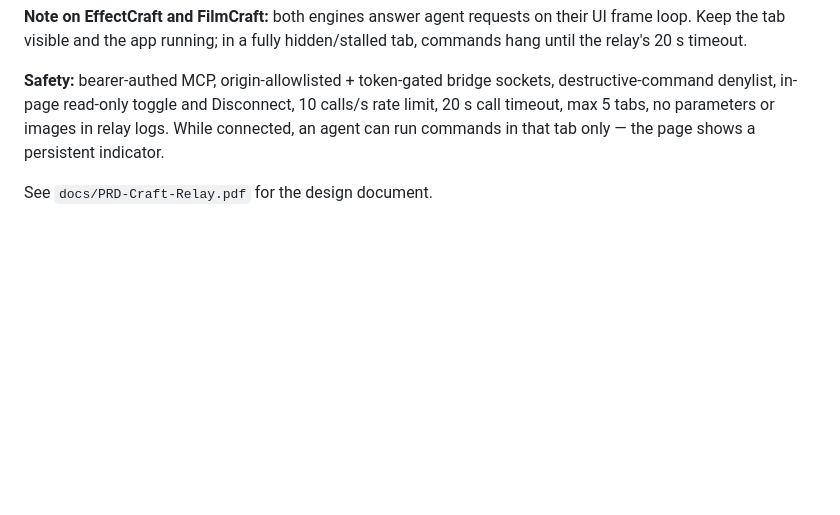
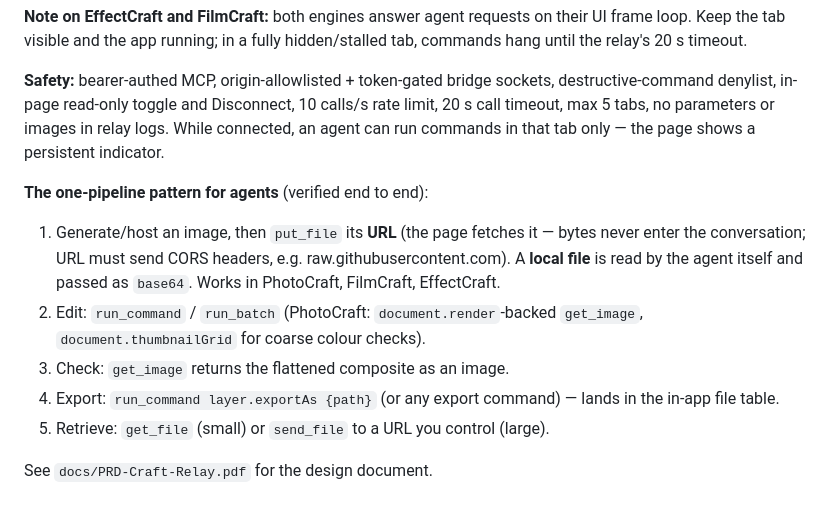
Before and after one commit to derekcheungsa/craft-suite-railway, a Markdown page: README.md, the part around the change. Rendered like a GitHub page; blank space fills up the shorter version.

Commit message:
README: the one-pipeline agent recipe (put_file URL -> edit -> get_image -> export -> get_file)

```diff
--- a/README.md
+++ b/README.md
@@ -93,4 +93,17 @@ destructive-command denylist, in-page read-only toggle and Disconnect,
 in relay logs. While connected, an agent can run commands in that tab only —
 the page shows a persistent indicator.
 
+**The one-pipeline pattern for agents** (verified end to end):
+
+1. Generate/host an image, then `put_file` its **URL** (the page fetches it —
+   bytes never enter the conversation; URL must send CORS headers, e.g.
+   raw.githubusercontent.com). A **local file** is read by the agent itself and
+   passed as `base64`. Works in PhotoCraft, FilmCraft, EffectCraft.
+2. Edit: `run_command` / `run_batch` (PhotoCraft: `document.render`-backed
+   `get_image`, `document.thumbnailGrid` for coarse colour checks).
+3. Check: `get_image` returns the flattened composite as an image.
+4. Export: `run_command layer.exportAs {path}` (or any export command) — lands
+   in the in-app file table.
+5. Retrieve: `get_file` (small) or `send_file` to a URL you control (large).
+
 See `docs/PRD-Craft-Relay.pdf` for the design document.
```
